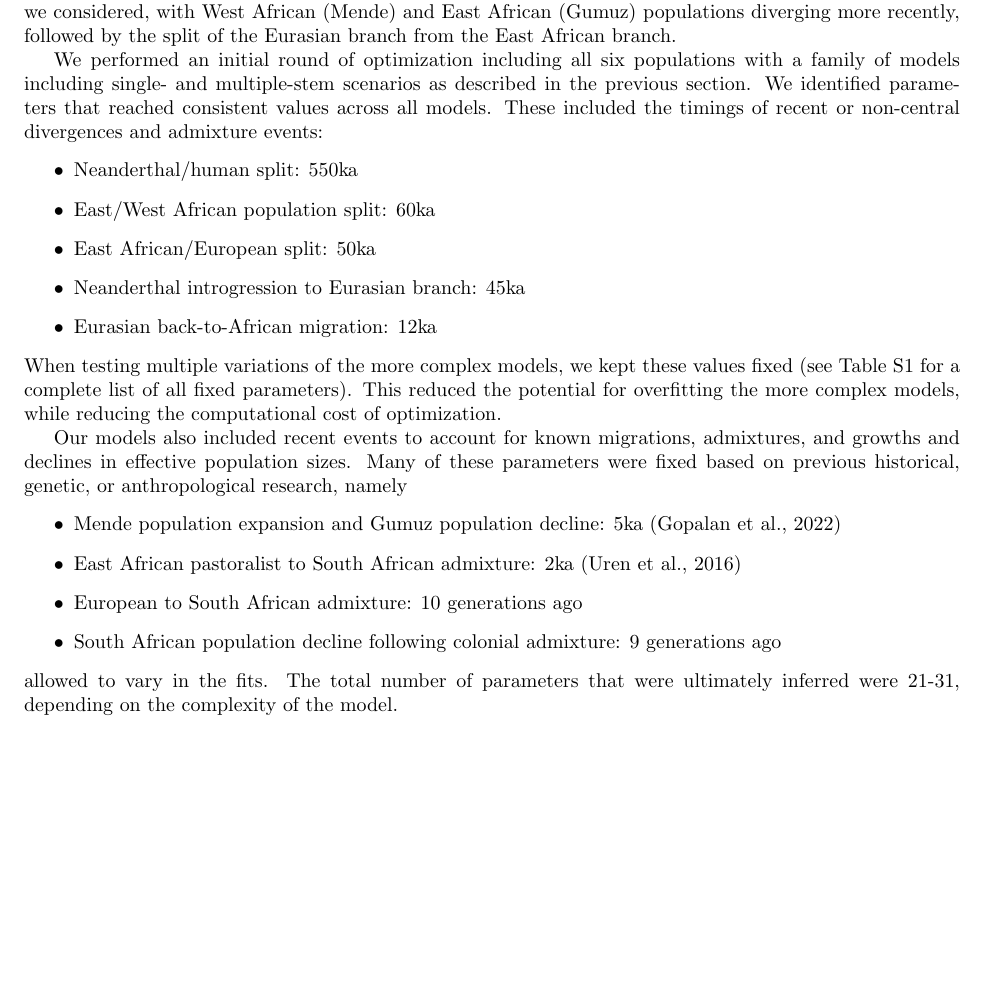
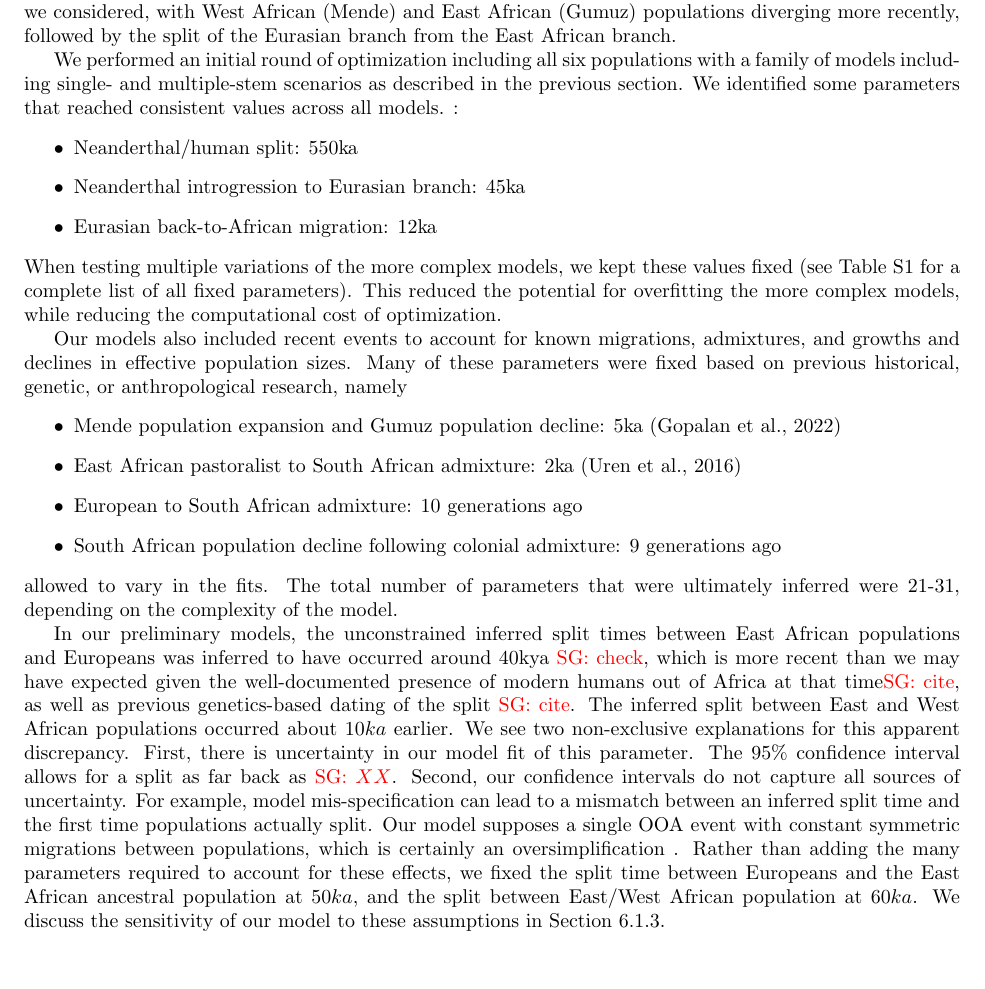
Before and after one commit to apragsdale/african-structure-paper, a LaTeX document (supplement.tex): part of page 7 of 53, cut so that both start at the same text, the shorter picture padded with empty space. Compiled offline with pdfLaTeX; a missing bibliography style is replaced by a similar one.

Commit message:
discussion of OOA parameter fix

```diff
--- a/supplement.tex
+++ b/supplement.tex
@@ -388,13 +388,10 @@ Eurasian branch from the East African branch.
 
 We performed an initial round of optimization including all six populations
 with a family of models including single- and multiple-stem scenarios as
-described in the previous section. We identified parameters that reached
-consistent values across all models. These included the timings of recent or
-non-central divergences and admixture events:
+described in the previous section. We identified some parameters that reached
+consistent values across all models. :
 \begin{itemize}
     \item Neanderthal/human split: 550ka
-    \item East/West African population split: 60ka
-    \item East African/European split: 50ka
     \item Neanderthal introgression to Eurasian branch: 45ka
     \item Eurasian back-to-African migration: 12ka
 \end{itemize}
@@ -416,6 +414,25 @@ anthropological research, namely
 allowed to vary in the fits. The total number of parameters that were
 ultimately inferred were 21-31, depending on the complexity
 of the model.
+
+
+In our preliminary models, the unconstrained inferred split times between East African populations
+and Europeans was inferred to have occurred around 40kya \sgcomment{check}, which is
+more recent than we may have expected given
+the well-documented presence of modern humans out of Africa at that time\sgcomment{cite}, as
+well as previous genetics-based dating of the split \sgcomment{cite}.
+The inferred split between East and West African populations occurred about $10ka$ earlier.
+We see two non-exclusive explanations for this apparent discrepancy.
+First, there is uncertainty in our model fit of this parameter.
+The $95\%$ confidence interval allows for a split as far back as \sgcomment{$XX$}.
+Second, our confidence intervals do not capture all sources of uncertainty.
+For example, model mis-specification can lead to a mismatch between an inferred split time and the first time populations actually split.
+Our model supposes a single OOA event with constant symmetric migrations
+between populations, which is certainly an oversimplification \cite{}.
+Rather than adding the many parameters required to account for these effects,
+we fixed the split time between Europeans and the East African ancestral population at $50ka,$ and
+the split between East/West African population at $60ka$.
+We discuss the sensitivity of our model to these assumptions in Section \ref{sec:change_dates}.
 
 
 \subsection{Optimization using \moments}
```
Also changed, not shown: supplement.tex (5 more changed lines).
